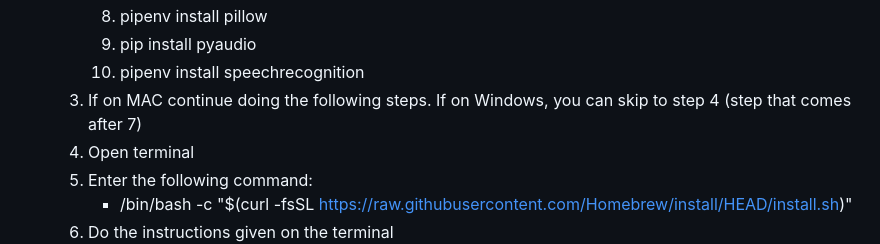
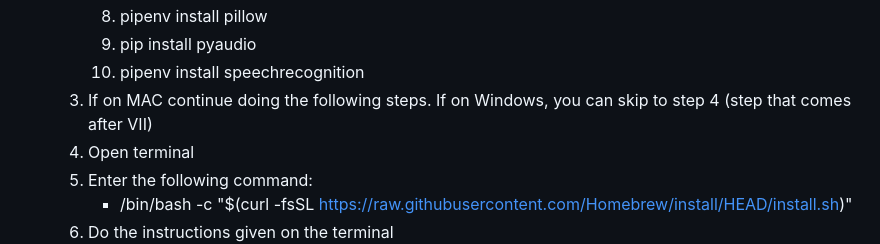
Before and after one commit to Sandushki/climateChange, a Markdown page: ReadME.md, the part around the change. GitHub-like rendering.

Commit message:
Modify ReadME.md
I made the file easier to understand with a minor change

```diff
--- a/ReadME.md
+++ b/ReadME.md
@@ -36,7 +36,7 @@ You can quickly set up your own version of this basic project by doing the follo
       8. pipenv install pillow
       9. pip install pyaudio
       10. pipenv install speechrecognition
-    3. If on MAC continue doing the following steps. If on Windows, you can skip to step 4 (step that comes after 7)
+    3. If on MAC continue doing the following steps. If on Windows, you can skip to step 4 (step that comes after VII)
     4. Open terminal
     5. Enter the following command:
        * /bin/bash -c "$(curl -fsSL https://raw.githubusercontent.com/Homebrew/install/HEAD/install.sh)"
```
